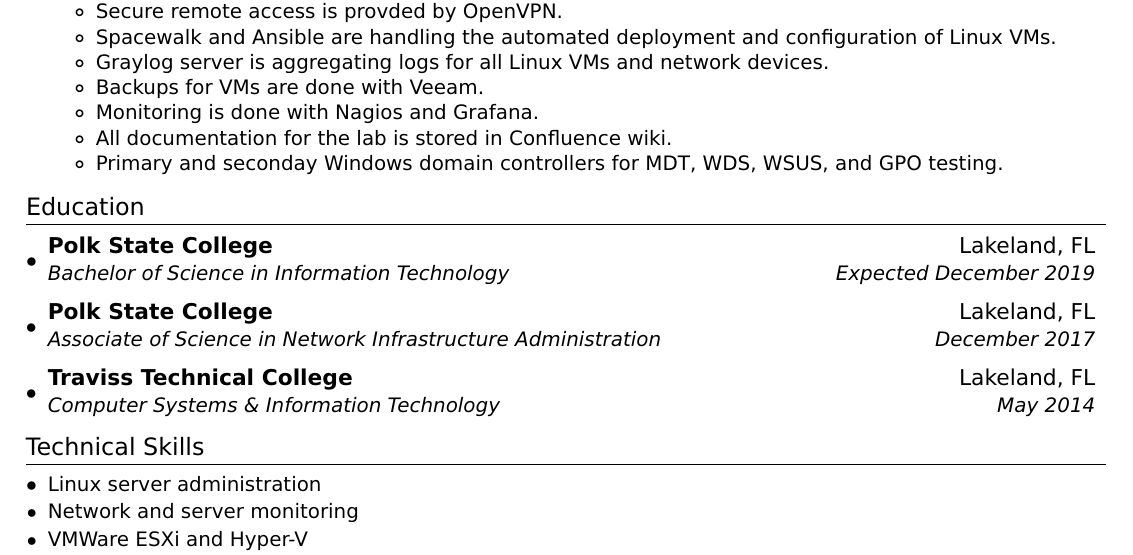
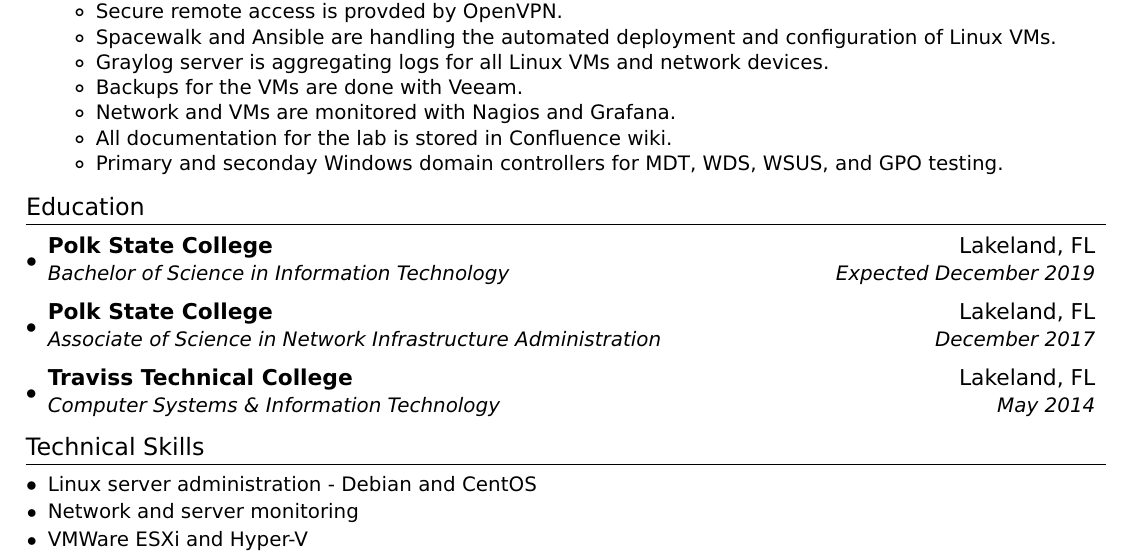
Before and after one commit to rtyner/resume, a LaTeX CV (resume.tex): part of the page, cut so that both start at the same text. Compiled offline with pdfLaTeX.

Commit message:
added distro to skill

```diff
--- a/resume.tex
+++ b/resume.tex
@@ -130,9 +130,9 @@
         \resumeItem{}
           {Graylog server is aggregating logs for all Linux VMs and network devices.}
         \resumeItem{}
-          {Backups for VMs are done with Veeam.}
+          {Backups for the VMs are done with Veeam.}
         \resumeItem{}
-          {Monitoring is done with Nagios and Grafana.}
+          {Network and VMs are monitored with Nagios and Grafana.}
         \resumeItem{}
           {All documentation for the lab is stored in Confluence wiki.}
         \resumeItem{}
@@ -158,7 +158,7 @@
 \section{Technical Skills}
   \resumeSubHeadingListStart
     \resumeSubItem{}
-      {Linux server administration}
+      {Linux server administration - Debian and CentOS}
     \resumeSubItem{}
       {Network and server monitoring}
     \resumeSubItem{}
```
